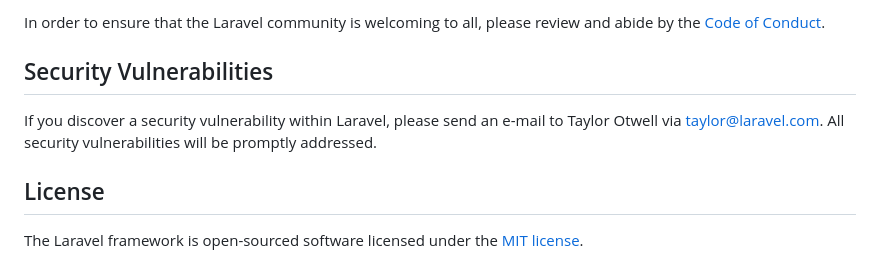
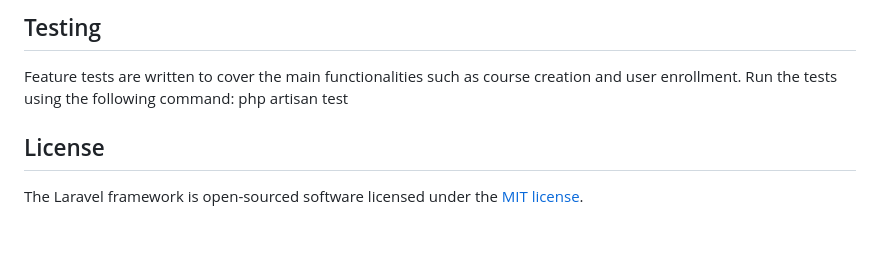
Before and after one commit to NourhanRadwan145/emcan_task, a Markdown page: README.md, the part around the change printed below. Rendered like a GitHub page; blank space fills up the shorter version.

```diff
--- a/README.md
+++ b/README.md
@@ -57,9 +78,7 @@ Thank you for considering contributing to the Laravel framework! The contributio
 
-In order to ensure that the Laravel community is welcoming to all, please review and abide by the [Code of Conduct](https://laravel.com/docs/contributions#code-of-conduct).
-
-## Security Vulnerabilities
-
-If you discover a security vulnerability within Laravel, please send an e-mail to Taylor Otwell via [taylor@laravel.com](mailto:taylor@laravel.com). All security vulnerabilities will be promptly addressed.
+## Testing
+Feature tests are written to cover the main functionalities such as course creation and user enrollment. Run the tests using the following command:
+php artisan test
 
 ## License
 
```
Also changed, not shown: other parts of README.md (+54 -33 lines).
